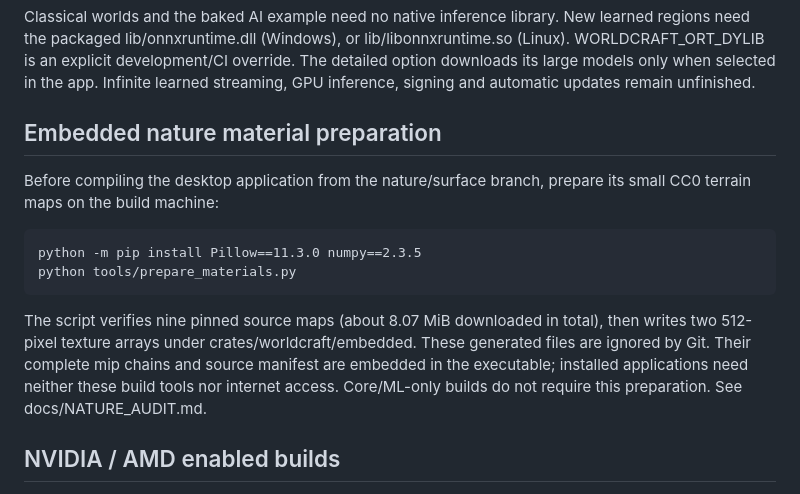
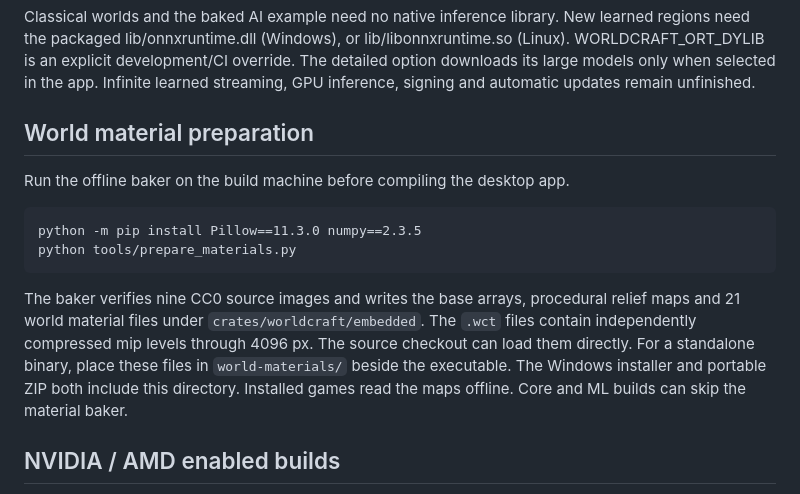
Before and after one commit to InduwaraLasindu/Worldcraft, a Markdown page: BUILDING.md, the part around the change. Rendered like a GitHub page.

```diff
--- a/BUILDING.md
+++ b/BUILDING.md
@@ -54,19 +54,20 @@ override. The detailed option downloads its large models only when selected in t
 Infinite learned streaming, GPU inference, signing and automatic updates remain
 unfinished.
 
-## Embedded nature material preparation
+## World material preparation
 
-Before compiling the desktop application from the nature/surface branch, prepare its
-small CC0 terrain maps on the build machine:
+Run the offline baker on the build machine before compiling the desktop app.
 
     python -m pip install Pillow==11.3.0 numpy==2.3.5
     python tools/prepare_materials.py
 
-The script verifies nine pinned source maps (about 8.07 MiB downloaded in total), then
-writes two 512-pixel texture arrays under crates/worldcraft/embedded. These generated
-files are ignored by Git. Their complete mip chains and source manifest are embedded
-in the executable; installed applications need neither these build tools nor internet
-access. Core/ML-only builds do not require this preparation. See docs/NATURE_AUDIT.md.
+The baker verifies nine CC0 source images and writes the base arrays, procedural
+relief maps and 21 world material files under `crates/worldcraft/embedded`.
+The `.wct` files contain independently compressed mip levels through 4096 px.
+The source checkout can load them directly. For a standalone binary, place
+these files in `world-materials/` beside the executable. The Windows installer
+and portable ZIP both include this directory. Installed games read the maps
+offline. Core and ML builds can skip the material baker.
 
 ## NVIDIA / AMD enabled builds
 
```
Also changed, not shown: docs/AGENT_HANDOFF.md (+30 -0 lines), docs/media/ultra/estuary.jpg (added), docs/media/ultra/stone.jpg (added), docs/media/ultra/texture-detail.jpg (added), docs/media/ultra/woodland.jpg (added), 2 other files.
